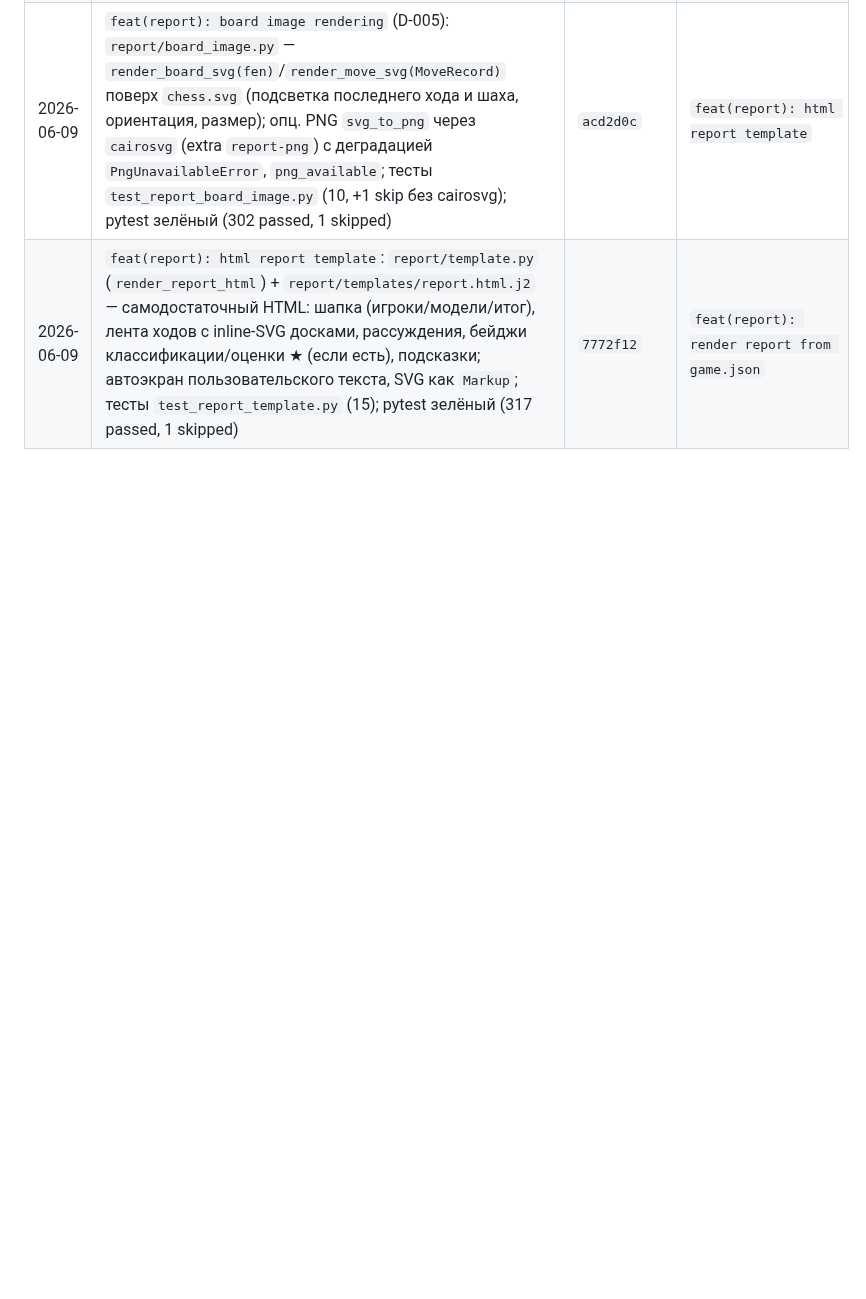
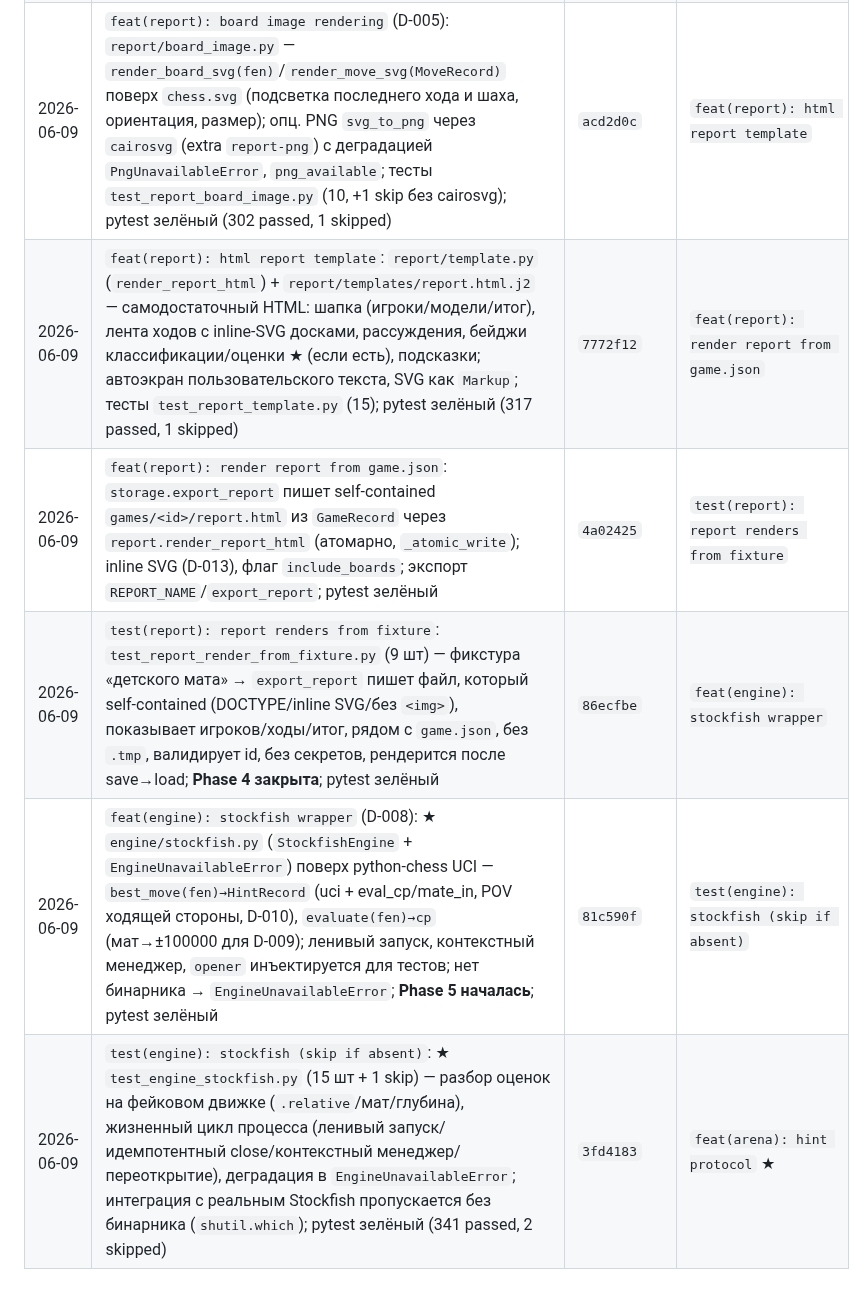
Before and after one commit to kovdmtr/LLM_arena_chess, a Markdown page: docs/PROGRESS.md, the part around one of its changes. GitHub-like rendering; blank space fills up the shorter version.

```diff
--- a/docs/PROGRESS.md
+++ b/docs/PROGRESS.md
@@ -80,3 +82,7 @@
 | 2026-06-09 | `test(storage): pgn opens as valid game`: `test_storage_game_store.py` (+6, всего 31) — экспортированный **файл** перечитывается `chess.pgn.read_game` и сверяется с `GameRecord` (SAN/UCI, легальное перепроигрывание до мата, теги Result/Termination, ничья, round-trip `save→load→export`); фикстура «детского мата» через `python-chess`; pytest зелёный (292 passed) | `832dbe9` | `feat(report): board image rendering` |
 | 2026-06-09 | `feat(report): board image rendering` (D-005): `report/board_image.py` — `render_board_svg(fen)`/`render_move_svg(MoveRecord)` поверх `chess.svg` (подсветка последнего хода и шаха, ориентация, размер); опц. PNG `svg_to_png` через `cairosvg` (extra `report-png`) с деградацией `PngUnavailableError`, `png_available`; тесты `test_report_board_image.py` (10, +1 skip без cairosvg); pytest зелёный (302 passed, 1 skipped) | `acd2d0c` | `feat(report): html report template` |
 | 2026-06-09 | `feat(report): html report template`: `report/template.py` (`render_report_html`) + `report/templates/report.html.j2` — самодостаточный HTML: шапка (игроки/модели/итог), лента ходов с inline-SVG досками, рассуждения, бейджи классификации/оценки ★ (если есть), подсказки; автоэкран пользовательского текста, SVG как `Markup`; тесты `test_report_template.py` (15); pytest зелёный (317 passed, 1 skipped) | `7772f12` | `feat(report): render report from game.json` |
+| 2026-06-09 | `feat(report): render report from game.json`: `storage.export_report` пишет self-contained `games/<id>/report.html` из `GameRecord` через `report.render_report_html` (атомарно, `_atomic_write`); inline SVG (D-013), флаг `include_boards`; экспорт `REPORT_NAME`/`export_report`; pytest зелёный | `4a02425` | `test(report): report renders from fixture` |
+| 2026-06-09 | `test(report): report renders from fixture`: `test_report_render_from_fixture.py` (9 шт) — фикстура «детского мата» → `export_report` пишет файл, который self-contained (DOCTYPE/inline SVG/без `<img>`), показывает игроков/ходы/итог, рядом с `game.json`, без `.tmp`, валидирует id, без секретов, рендерится после save→load; **Phase 4 закрыта**; pytest зелёный | `86ecfbe` | `feat(engine): stockfish wrapper` |
+| 2026-06-09 | `feat(engine): stockfish wrapper` (D-008): ★ `engine/stockfish.py` (`StockfishEngine` + `EngineUnavailableError`) поверх python-chess UCI — `best_move(fen)→HintRecord` (uci + eval_cp/mate_in, POV ходящей стороны, D-010), `evaluate(fen)→cp` (мат→±100000 для D-009); ленивый запуск, контекстный менеджер, `opener` инъектируется для тестов; нет бинарника → `EngineUnavailableError`; **Phase 5 началась**; pytest зелёный | `81c590f` | `test(engine): stockfish (skip if absent)` |
+| 2026-06-09 | `test(engine): stockfish (skip if absent)`: ★ `test_engine_stockfish.py` (15 шт + 1 skip) — разбор оценок на фейковом движке (`.relative`/мат/глубина), жизненный цикл процесса (ленивый запуск/идемпотентный close/контекстный менеджер/переоткрытие), деградация в `EngineUnavailableError`; интеграция с реальным Stockfish пропускается без бинарника (`shutil.which`); pytest зелёный (341 passed, 2 skipped) | `3fd4183` | `feat(arena): hint protocol` ★ |
```
Also changed, not shown: other parts of docs/PROGRESS.md (+20 -18 lines).
